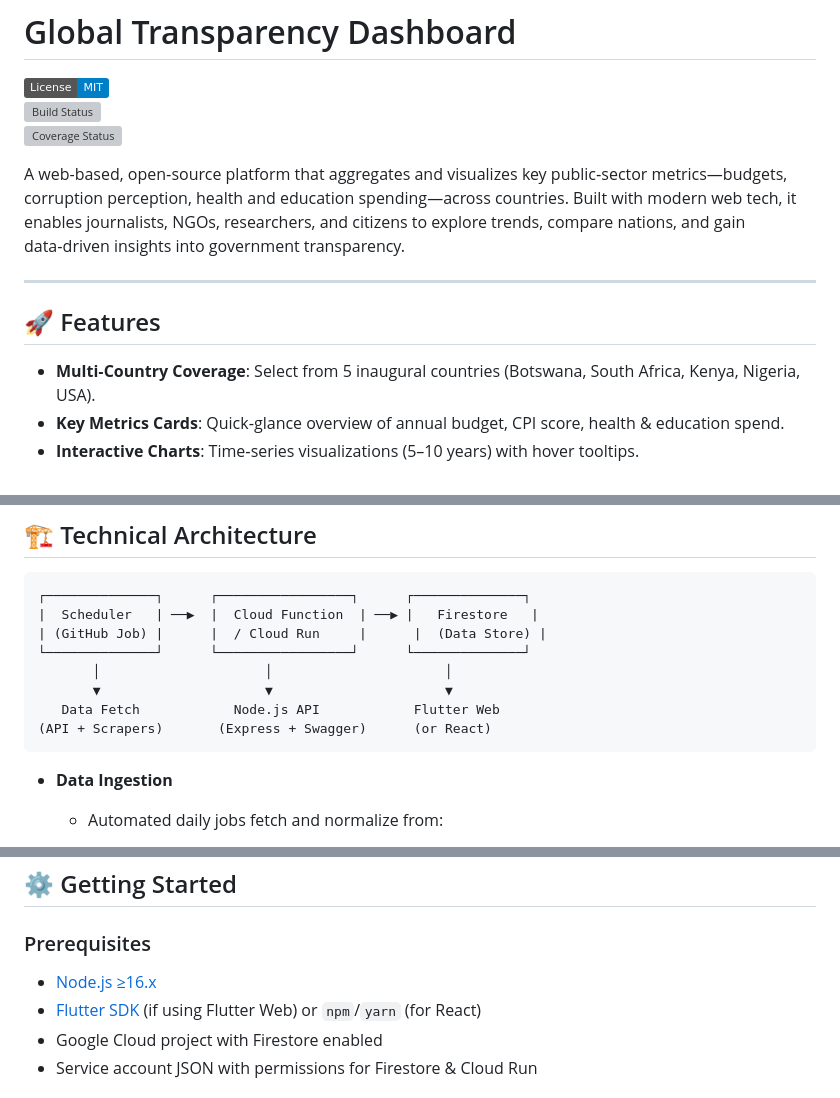
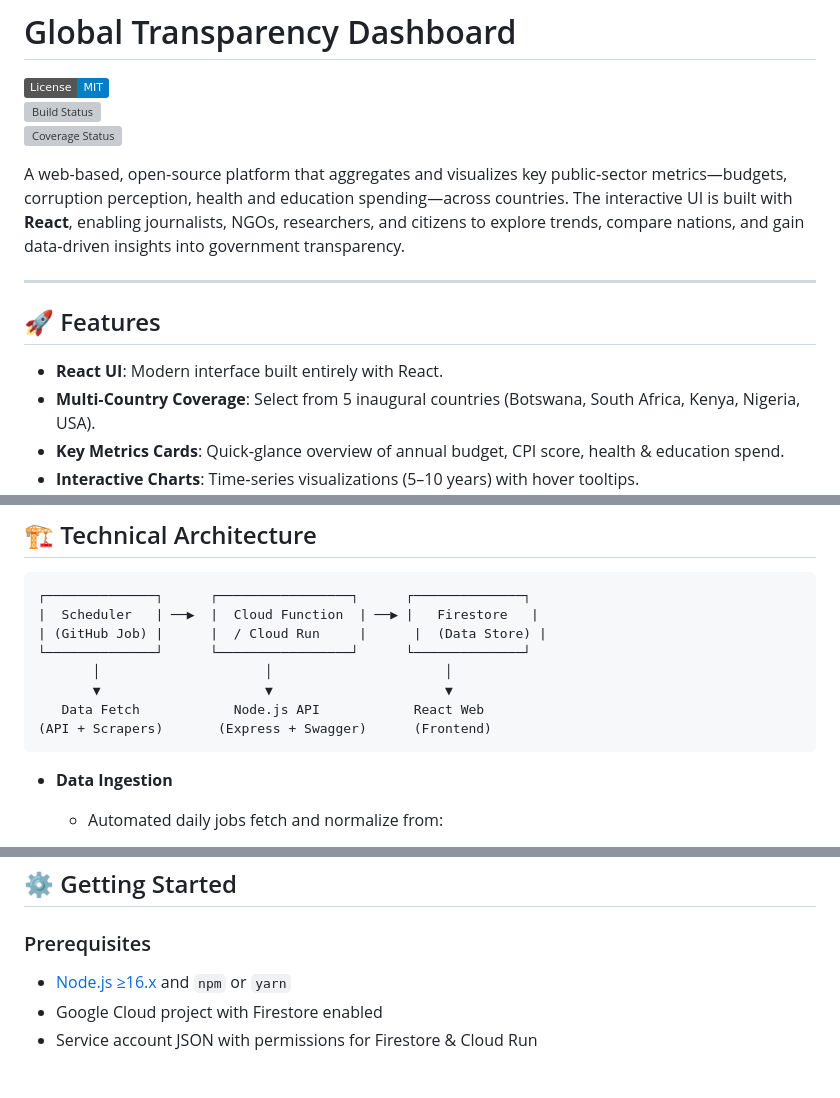
Before and after one commit to Chalebgwa/global-transparency-dashboard, a Markdown page: README.md, 3 parts joined by grey strips. Drawn GitHub-style; badges without logos; grey boxes are pictures that could not be loaded.

Commit message:
Update README to emphasize React UI

`````diff
--- a/README.md
+++ b/README.md
@@ -4,12 +4,13 @@
 [![Build Status](https://img.shields.io/github/actions/workflow/status/chalebgwa/global-transparency-dashboard/ci.yml?branch=main)](https://github.com/chalebgwa/global-transparency-dashboard/actions)
 [![Coverage Status](https://img.shields.io/codecov/c/github/chalebgwa/global-transparency-dashboard)](https://codecov.io/gh/chalebgwa/global-transparency-dashboard)
 
-A web-based, open‑source platform that aggregates and visualizes key public‑sector metrics—budgets, corruption perception, health and education spending—across countries. Built with modern web tech, it enables journalists, NGOs, researchers, and citizens to explore trends, compare nations, and gain data‑driven insights into government transparency.
+A web-based, open‑source platform that aggregates and visualizes key public‑sector metrics—budgets, corruption perception, health and education spending—across countries. The interactive UI is built with **React**, enabling journalists, NGOs, researchers, and citizens to explore trends, compare nations, and gain data‑driven insights into government transparency.
 
 ---
 
 ## 🚀 Features
 
+- **React UI**: Modern interface built entirely with React.
 - **Multi‑Country Coverage**: Select from 5 inaugural countries (Botswana, South Africa, Kenya, Nigeria, USA).
 - **Key Metrics Cards**: Quick‑glance overview of annual budget, CPI score, health & education spend.
 - **Interactive Charts**: Time‑series visualizations (5–10 years) with hover tooltips.
@@ -40,8 +41,8 @@ A web-based, open‑source platform that aggregates and visualizes key public‑
 └──────────────┘      └─────────────────┘      └──────────────┘
        │                     │                      │
        ▼                     ▼                      ▼
-   Data Fetch            Node.js API            Flutter Web
-(API + Scrapers)       (Express + Swagger)      (or React)
+   Data Fetch            Node.js API            React Web
+(API + Scrapers)       (Express + Swagger)      (Frontend)
 ````
 
 * **Data Ingestion**
@@ -77,8 +78,7 @@ A web-based, open‑source platform that aggregates and visualizes key public‑
 
 ### Prerequisites
 
-* [Node.js ≥16.x](https://nodejs.org/)
-* [Flutter SDK](https://flutter.dev/) (if using Flutter Web) or `npm`/`yarn` (for React)
+* [Node.js ≥16.x](https://nodejs.org/) and `npm` or `yarn`
 * Google Cloud project with Firestore enabled
 * Service account JSON with permissions for Firestore & Cloud Run
 
`````
Also changed, not shown: other parts of README.md (+1 -1 lines).
